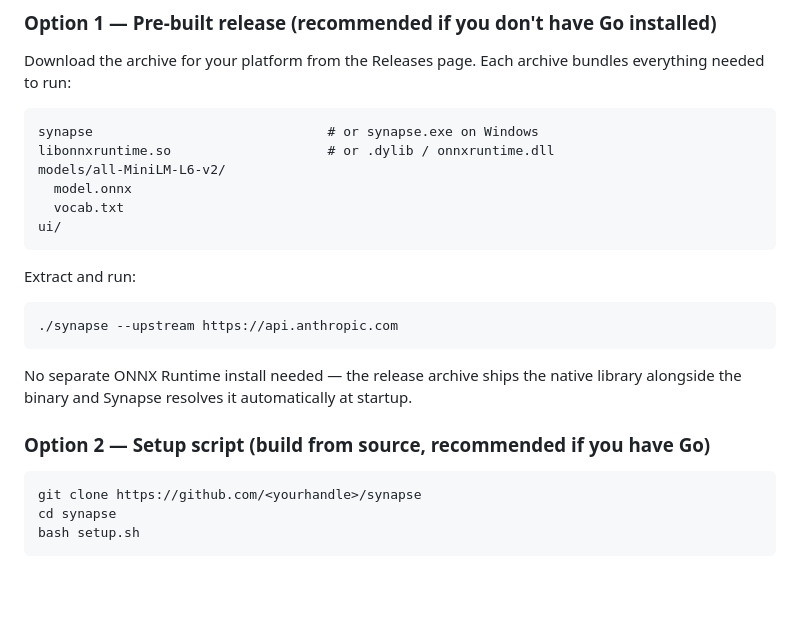
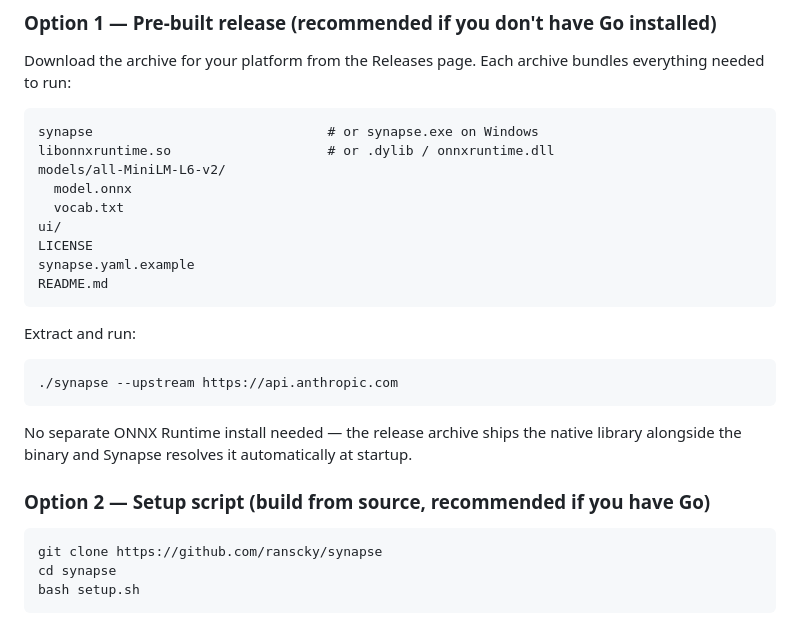
Before and after one commit to ranscky/synapse, a Markdown page: README.md, the part around the change. Rendered like a GitHub page; blank space fills up the shorter version.

Commit message:
chore: update README with example configuration files and correct repository URL

````diff
--- a/README.md
+++ b/README.md
@@ -89,6 +89,9 @@ models/all-MiniLM-L6-v2/
   model.onnx
   vocab.txt
 ui/
+LICENSE
+synapse.yaml.example
+README.md
 ```
 
 Extract and run:
@@ -102,7 +105,7 @@ No separate ONNX Runtime install needed — the release archive ships the native
 ### Option 2 — Setup script (build from source, recommended if you have Go)
 
 ```bash
-git clone https://github.com/<yourhandle>/synapse
+git clone https://github.com/ranscky/synapse
 cd synapse
 bash setup.sh
 ```
````
